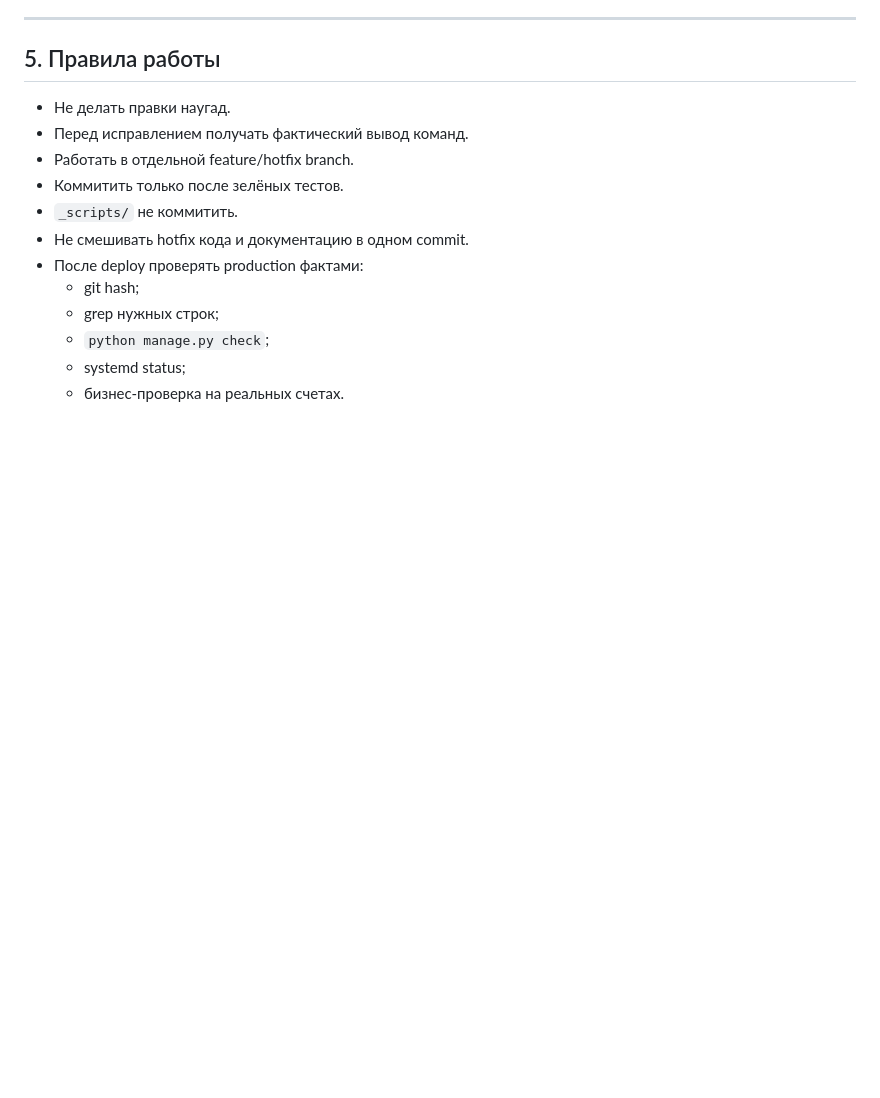
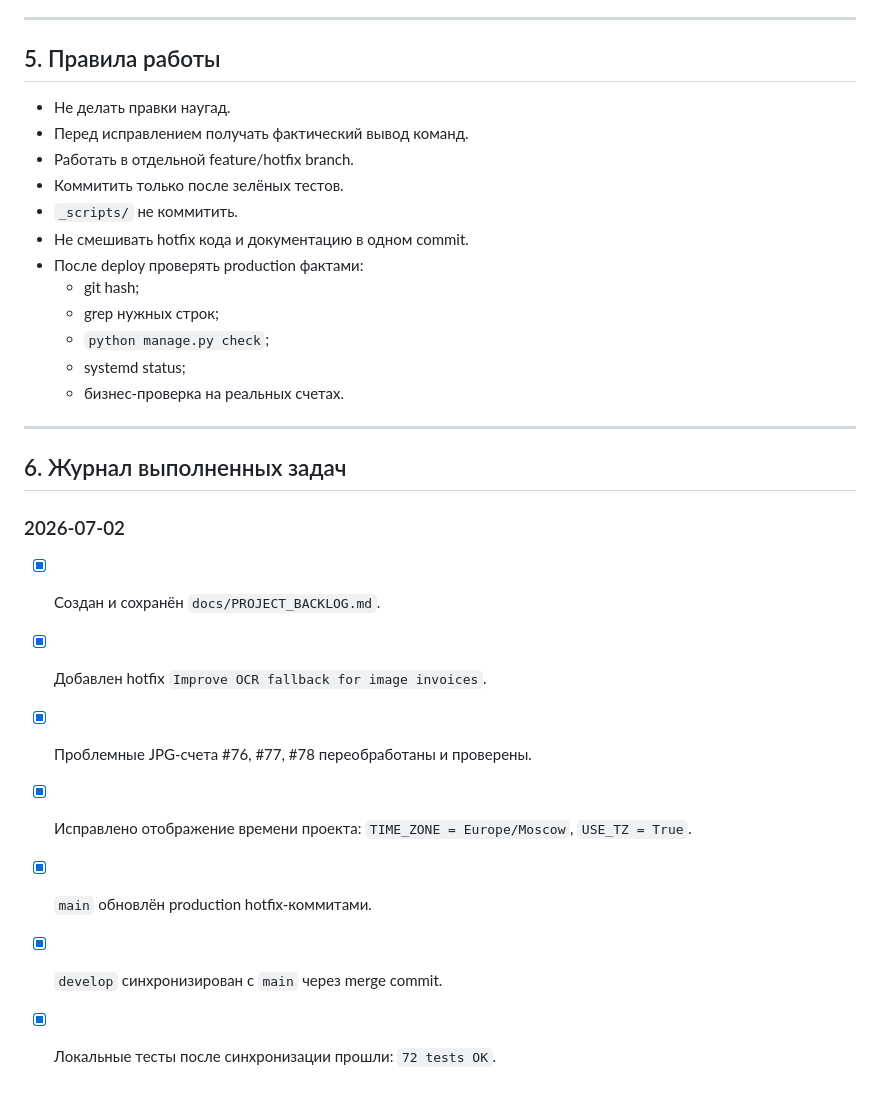
Before and after one commit to djlevis86-web/Project_Zarya_Enterprise, a Markdown page: docs/PROJECT_BACKLOG.md, the part around one of its changes. GitHub-like rendering; blank space fills up the shorter version.

Commit message:
Update backlog completed tasks

```diff
--- a/docs/PROJECT_BACKLOG.md
+++ b/docs/PROJECT_BACKLOG.md
@@ -548,3 +548,16 @@
   - `python manage.py check`;
   - systemd status;
   - бизнес-проверка на реальных счетах.
+---
+
+## 6. Журнал выполненных задач
+
+### 2026-07-02
+
+- [x] Создан и сохранён `docs/PROJECT_BACKLOG.md`.
+- [x] Добавлен hotfix `Improve OCR fallback for image invoices`.
+- [x] Проблемные JPG-счета #76, #77, #78 переобработаны и проверены.
+- [x] Исправлено отображение времени проекта: `TIME_ZONE = Europe/Moscow`, `USE_TZ = True`.
+- [x] `main` обновлён production hotfix-коммитами.
+- [x] `develop` синхронизирован с `main` через merge commit.
+- [x] Локальные тесты после синхронизации прошли: `72 tests OK`.
```
Also changed, not shown: other parts of docs/PROJECT_BACKLOG.md (+5 -5 lines).
